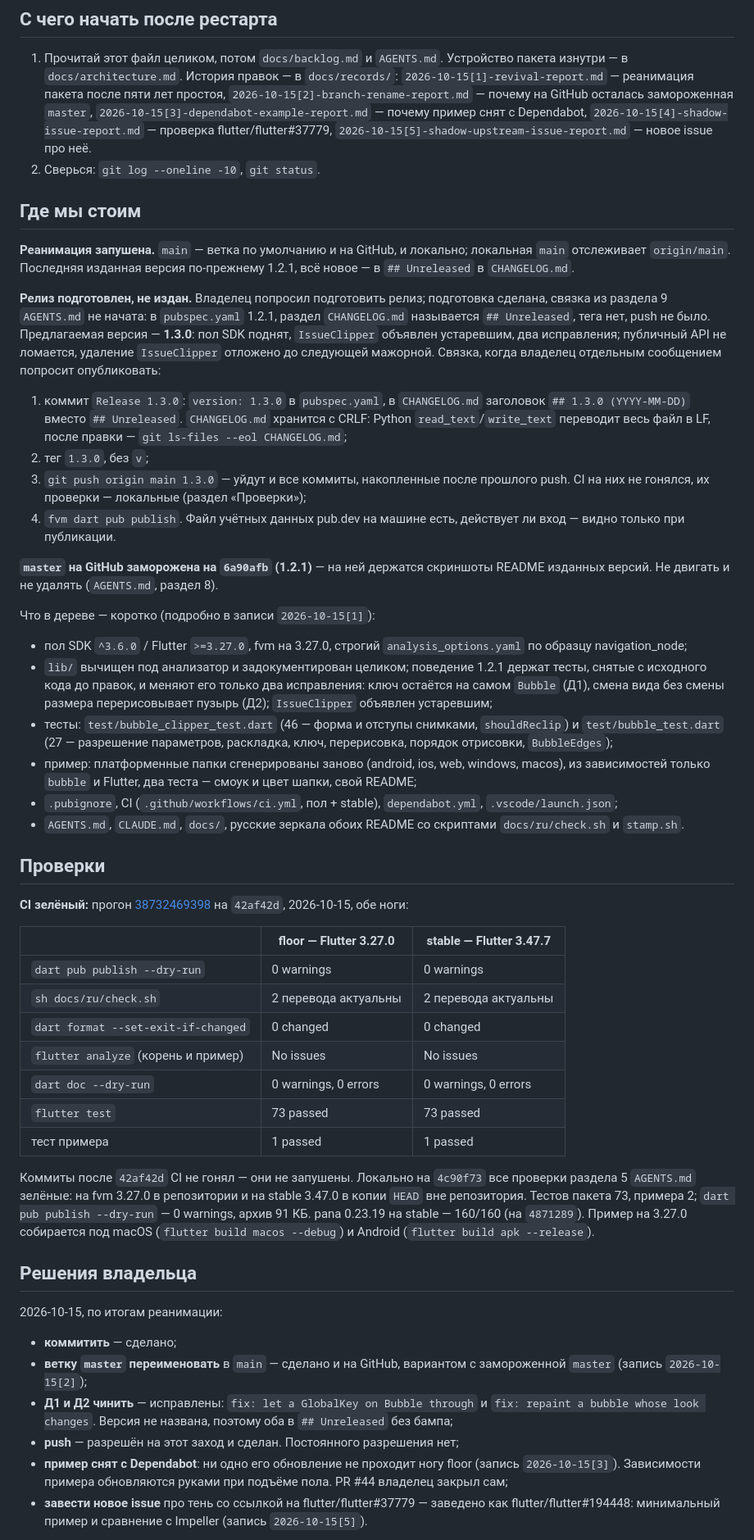
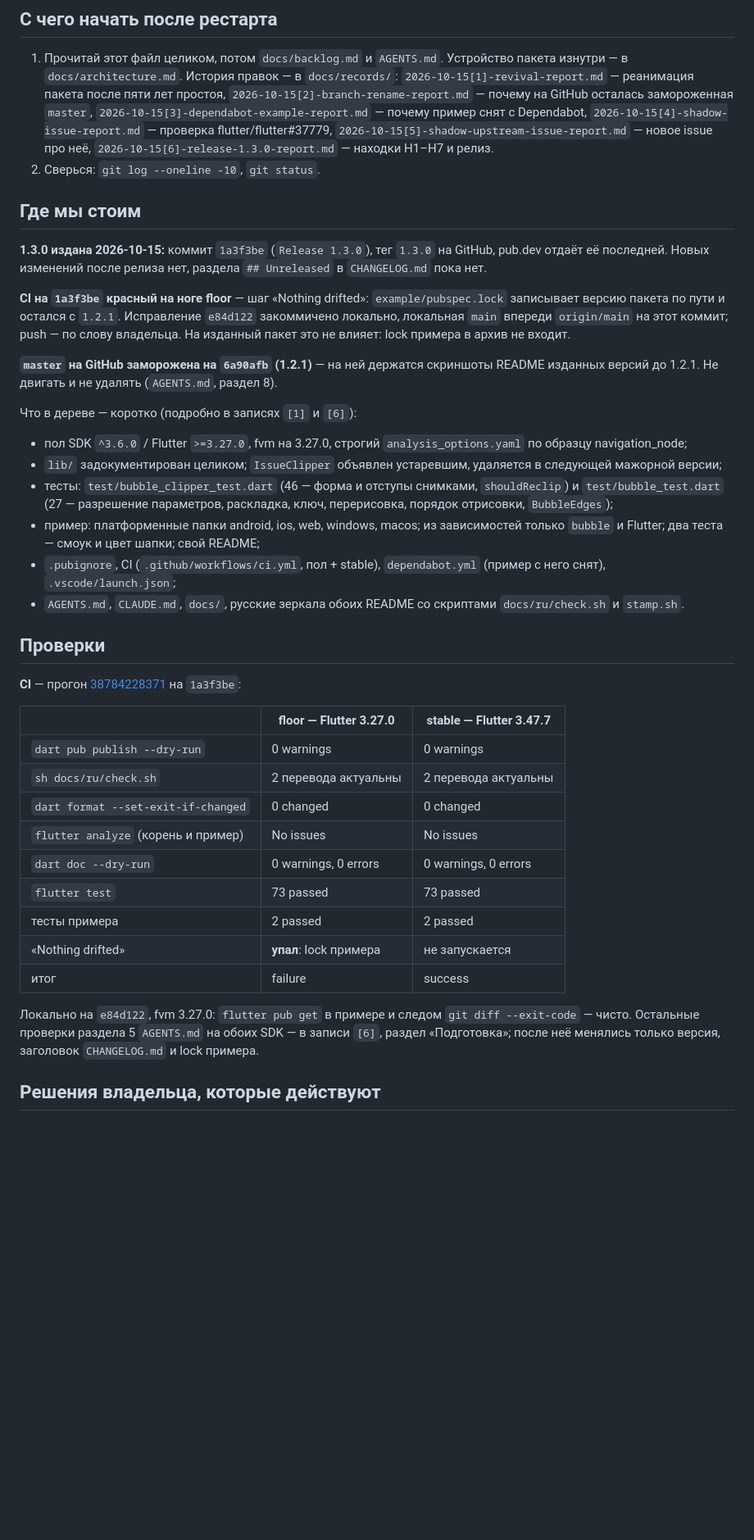
Before and after one commit to vi-k/bubble, a Markdown page: docs/handoff.md, the part around one of its changes. Shown at 82% size. Drawn GitHub-style; blank space fills up the shorter version.

```diff
--- a/docs/handoff.md
+++ b/docs/handoff.md
@@ -13,62 +13,48 @@
    `2026-10-15[3]-dependabot-example-report.md` — почему пример снят
    с Dependabot, `2026-10-15[4]-shadow-issue-report.md` — проверка
    flutter/flutter#37779, `2026-10-15[5]-shadow-upstream-issue-report.md` —
-   новое issue про неё.
+   новое issue про неё, `2026-10-15[6]-release-1.3.0-report.md` — находки Н1–Н7
+   и релиз.
 2. Сверься: `git log --oneline -10`, `git status`.
 
 ## Где мы стоим
 
-**Реанимация запушена.** `main` — ветка по умолчанию и на GitHub, и локально;
-локальная `main` отслеживает `origin/main`. Последняя изданная версия
-по-прежнему 1.2.1, всё новое — в `## Unreleased` в `CHANGELOG.md`.
+**1.3.0 издана 2026-10-15:** коммит `1a3f3be` (`Release 1.3.0`), тег `1.3.0`
+на GitHub, pub.dev отдаёт её последней. Новых изменений после релиза нет,
+раздела `## Unreleased` в `CHANGELOG.md` пока нет.
 
-**Релиз подготовлен, не издан.** Владелец попросил подготовить релиз;
-подготовка сделана, связка из раздела 9 `AGENTS.md` не начата: в `pubspec.yaml`
-1.2.1, раздел `CHANGELOG.md` называется `## Unreleased`, тега нет, push
-не было. Предлагаемая версия — **1.3.0**: пол SDK поднят, `IssueClipper`
-объявлен устаревшим, два исправления; публичный API не ломается, удаление
-`IssueClipper` отложено до следующей мажорной. Связка, когда владелец отдельным
-сообщением попросит опубликовать:
-
-1. коммит `Release 1.3.0`: `version: 1.3.0` в `pubspec.yaml`, в `CHANGELOG.md`
-   заголовок `## 1.3.0 (YYYY-MM-DD)` вместо `## Unreleased`. `CHANGELOG.md`
-   хранится с CRLF: Python `read_text`/`write_text` переводит весь файл в LF,
-   после правки — `git ls-files --eol CHANGELOG.md`;
-2. тег `1.3.0`, без `v`;
-3. `git push origin main 1.3.0` — уйдут и все коммиты, накопленные после
-   прошлого push. CI на них не гонялся, их проверки — локальные (раздел
-   «Проверки»);
-4. `fvm dart pub publish`. Файл учётных данных pub.dev на машине есть,
-   действует ли вход — видно только при публикации.
+**CI на `1a3f3be` красный на ноге floor** — шаг «Nothing drifted»:
+`example/pubspec.lock` записывает версию пакета по пути и остался с `1.2.1`.
+Исправление `e84d122` закоммичено локально, локальная `main` впереди
+`origin/main` на этот коммит; push — по слову владельца. На изданный пакет это
+не влияет: lock примера в архив не входит.
 
 **`master` на GitHub заморожена на `6a90afb` (1.2.1)** — на ней держатся
-скриншоты README изданных версий. Не двигать и не удалять (`AGENTS.md`, раздел
-8).
+скриншоты README изданных версий до 1.2.1. Не двигать и не удалять
+(`AGENTS.md`, раздел 8).
 
-Что в дереве — коротко (подробно в записи `2026-10-15[1]`):
+Что в дереве — коротко (подробно в записях `[1]` и `[6]`):
 
 - пол SDK `^3.6.0` / Flutter `>=3.27.0`, fvm на 3.27.0, строгий
   `analysis_options.yaml` по образцу navigation_node;
-- `lib/` вычищен под анализатор и задокументирован целиком; поведение 1.2.1
-  держат тесты, снятые с исходного кода до правок, и меняют его только два
-  исправления: ключ остаётся на самом `Bubble` (Д1), смена вида без смены
-  размера перерисовывает пузырь (Д2); `IssueClipper` объявлен устаревшим;
+- `lib/` задокументирован целиком; `IssueClipper` объявлен устаревшим,
+  удаляется в следующей мажорной версии;
 - тесты: `test/bubble_clipper_test.dart` (46 — форма и отступы снимками,
   `shouldReclip`) и `test/bubble_test.dart` (27 — разрешение параметров,
   раскладка, ключ, перерисовка, порядок отрисовки, `BubbleEdges`);
-- пример: платформенные папки сгенерированы заново (android, ios, web, windows,
-  macos), из зависимостей только `bubble` и Flutter, два теста — смоук и цвет
-  шапки, свой README;
-- `.pubignore`, CI (`.github/workflows/ci.yml`, пол + stable),
-  `dependabot.yml`, `.vscode/launch.json`;
+- пример: платформенные папки android, ios, web, windows, macos;
+  из зависимостей только `bubble` и Flutter; два теста — смоук и цвет шапки;
+  свой README;
+- `.pubignore`, CI (`.github/workflows/ci.yml`, пол + stable), `dependabot.yml`
+  (пример с него снят), `.vscode/launch.json`;
 - `AGENTS.md`, `CLAUDE.md`, `docs/`, русские зеркала обоих README со скриптами
   `docs/ru/check.sh` и `stamp.sh`.
 
 ## Проверки
 
-**CI зелёный:** прогон
-[38732469398](https://github.com/vi-k/bubble/actions/runs/38732469398)
-на `42af42d`, 2026-10-15, обе ноги:
+**CI** — прогон
+[38784228371](https://github.com/vi-k/bubble/actions/runs/38784228371)
+на `1a3f3be`:
 
 | | floor — Flutter 3.27.0 | stable — Flutter 3.47.7 |
 |---|---|---|
@@ -78,30 +64,14 @@
 | `flutter analyze` (корень и пример) | No issues | No issues |
 | `dart doc --dry-run` | 0 warnings, 0 errors | 0 warnings, 0 errors |
 | `flutter test` | 73 passed | 73 passed |
-| тест примера | 1 passed | 1 passed |
+| тесты примера | 2 passed | 2 passed |
+| «Nothing drifted» | **упал**: lock примера | не запускается |
+| итог | failure | success |
 
-Коммиты после `42af42d` CI не гонял — они не запушены. Локально на `4c90f73`
-все проверки раздела 5 `AGENTS.md` зелёные: на fvm 3.27.0 в репозитории
-и на stable 3.47.0 в копии `HEAD` вне репозитория. Тестов пакета 73, примера 2;
-`dart pub publish --dry-run` — 0 warnings, архив 91 КБ. pana 0.23.19
-на stable — 160/160 (на `4871289`). Пример на 3.27.0 собирается под macOS
-(`flutter build macos --debug`) и Android (`flutter build apk --release`).
+Локально на `e84d122`, fvm 3.27.0: `flutter pub get` в примере и следом
+`git diff --exit-code` — чисто. Остальные проверки раздела 5 `AGENTS.md`
+на обоих SDK — в записи `[6]`, раздел «Подготовка»; после неё менялись только
+версия, заголовок `CHANGELOG.md` и lock примера.
 
-## Решения владельца
+## Решения владельца, которые действуют
 
-2026-10-15, по итогам реанимации:
-
-- **коммитить** — сделано;
-- **ветку `master` переименовать** в `main` — сделано и на GitHub, вариантом
-  с замороженной `master` (запись `2026-10-15[2]`);
-- **Д1 и Д2 чинить** — исправлены: `fix: let a GlobalKey on Bubble through`
-  и `fix: repaint a bubble whose look changes`. Версия не названа, поэтому оба
-  в `## Unreleased` без бампа;
-- **push** — разрешён на этот заход и сделан. Постоянного разрешения нет;
-- **пример снят с Dependabot**: ни одно его обновление не проходит ногу floor
-  (запись `2026-10-15[3]`). Зависимости примера обновляются руками при подъёме
-  пола. PR #44 владелец закрыл сам;
-- **завести новое issue** про тень со ссылкой на flutter/flutter#37779 —
-  заведено как flutter/flutter#194448: минимальный пример и сравнение
-  с Impeller (запись `2026-10-15[5]`).
-
```
Also changed, not shown: other parts of docs/handoff.md (+17 -37 lines), docs/records/2026-10-15[1]-revival-report.md (+1 -1 lines), docs/records/2026-10-15[6]-release-1.3.0-report.md (added, +81 -0 lines).
